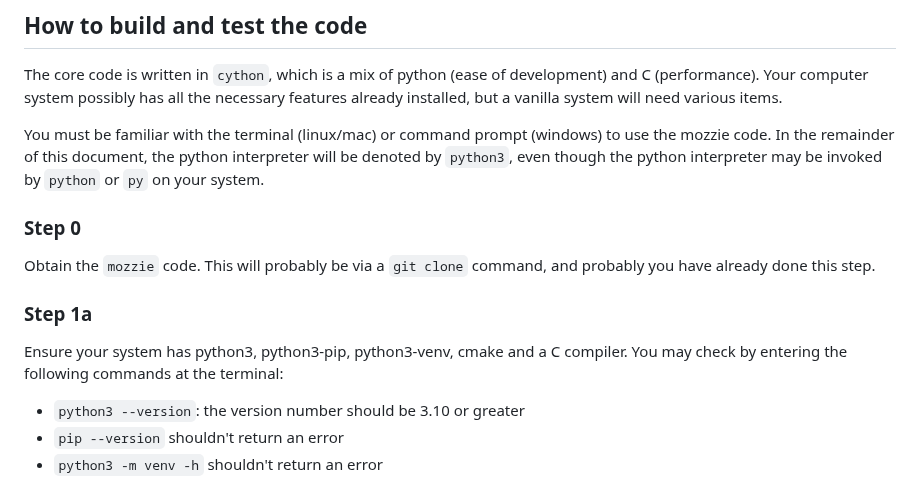
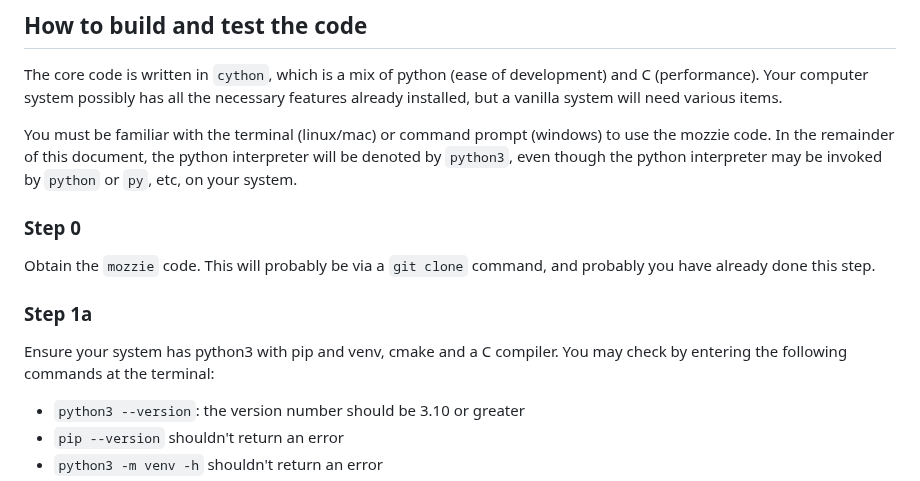
Before and after one commit to csiro-risk-assessment/mozzie, a Markdown page: README.md, the part around one of its changes. Rendered like a GitHub page.

Commit message:
small mods of README.md

```diff
--- a/README.md
+++ b/README.md
@@ -6,7 +6,7 @@ TODO: all the build, test, run stuff
 
 The core code is written in `cython`, which is a mix of python (ease of development) and C (performance).  Your computer system possibly has all the necessary features already installed, but a vanilla system will need various items.
 
-You must be familiar with the terminal (linux/mac) or command prompt (windows) to use the mozzie code.  In the remainder of this document, the python interpreter will be denoted by `python3`, even though the python interpreter may be invoked by `python` or `py` on your system.
+You must be familiar with the terminal (linux/mac) or command prompt (windows) to use the mozzie code.  In the remainder of this document, the python interpreter will be denoted by `python3`, even though the python interpreter may be invoked by `python` or `py`, etc, on your system.
 
 ### Step 0
 
@@ -14,7 +14,7 @@ Obtain the `mozzie` code.  This will probably be via a `git clone` command, and
 
 ### Step 1a
 
-Ensure your system has python3, python3-pip, python3-venv, cmake and a C compiler.  You may check by entering the following commands at the terminal:
+Ensure your system has python3 with pip and venv, cmake and a C compiler.  You may check by entering the following commands at the terminal:
 
 - `python3 --version`: the version number should be 3.10 or greater
 - `pip --version` shouldn't return an error
```
Also changed, not shown: other parts of README.md (+1 -1 lines).
